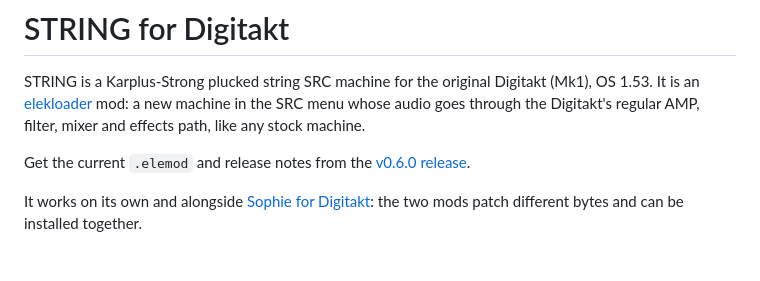
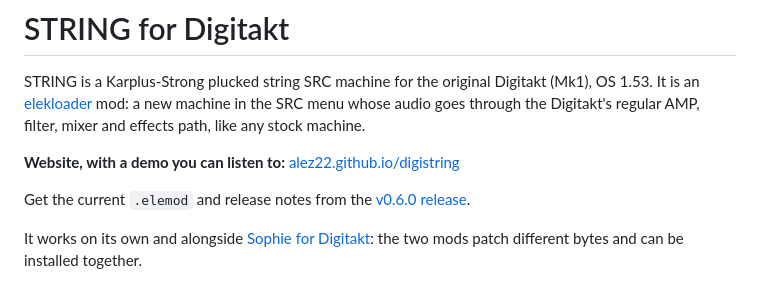
Before and after one commit to Alez22/digistring, a Markdown page: README.md, the part around the change. Drawn GitHub-style; blank space fills up the shorter version.

Commit message:
Link the website from the README
Assisted-by: Opus 5.5

```diff
--- a/README.md
+++ b/README.md
@@ -4,6 +4,9 @@ STRING is a Karplus-Strong plucked string SRC machine for the original
 Digitakt (Mk1), OS 1.53. It is an [elekloader](https://github.com/irpina/elekloader)
 mod: a new machine in the SRC menu whose audio goes through the Digitakt's
 regular AMP, filter, mixer and effects path, like any stock machine.
+
+**Website, with a demo you can listen to:**
+[alez22.github.io/digistring](https://alez22.github.io/digistring/)
 
 Get the current `.elemod` and release notes from the
 [v0.6.0 release](https://github.com/Alez22/digistring/releases/tag/v0.6.0).
```
